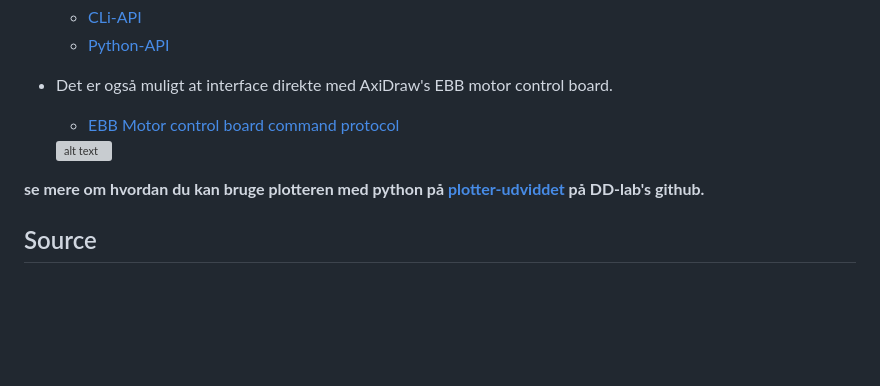
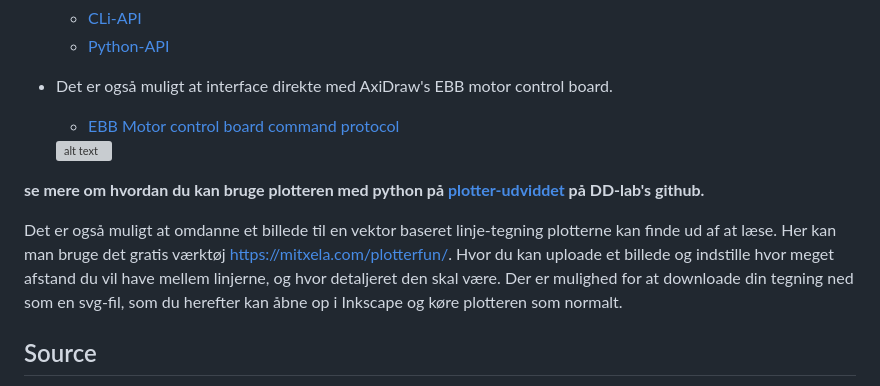
Before and after one commit to DDlabAU/plotter, a Markdown page: README.md, the part around the change. GitHub-like rendering; blank space fills up the shorter version; grey boxes are pictures that could not be loaded.

Commit message:
tilføjede værktøj til at omdanne billeder til linje-baseret tegninger

```diff
--- a/README.md
+++ b/README.md
@@ -104,7 +104,10 @@ DISC: (Udviddet brug af plotter vil løbende blive opdateret med flere måder at
 
   <img src="https://media2.giphy.com/media/ZfOEduyZdXEPK/giphy.gif" alt="alt text" width="300">
 
+
 **se mere om hvordan du kan bruge plotteren med python på [plotter-udviddet](https://github.com/DDlabAU/plotter/tree/master/Plotter-udviddet) på DD-lab's github.**
+
+Det er også muligt at omdanne et billede til en vektor baseret linje-tegning plotterne kan finde ud af at læse. Her kan man bruge det gratis værktøj https://mitxela.com/plotterfun/. Hvor du kan uploade et billede og indstille hvor meget afstand du vil have mellem linjerne, og hvor detaljeret den skal være. Der er mulighed for at downloade din tegning ned som en svg-fil, som du herefter kan åbne op i Inkscape og køre plotteren som normalt.
 
 ## Source
 
```
